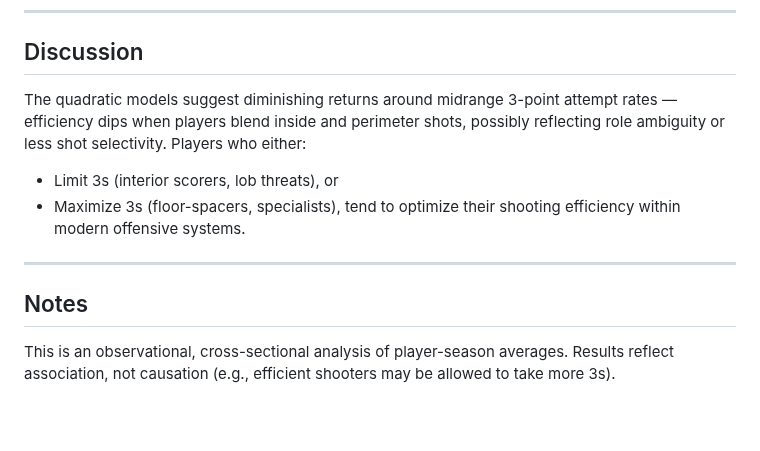
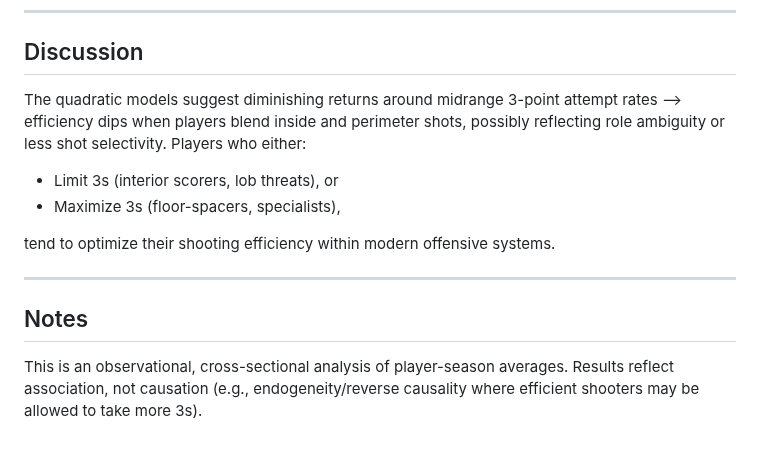
Before and after one commit to willsew/ds_portfolio, a Markdown page: personal_projects/nba-3par-efficiency-analysis/README.md, the part around the change. GitHub-like rendering; blank space fills up the shorter version.

```diff
--- a/personal_projects/nba-3par-efficiency-analysis/README.md
+++ b/personal_projects/nba-3par-efficiency-analysis/README.md
@@ -53,13 +53,14 @@ Understanding this relationship helps quantify whether the modern 3-point revolu
 ___
 
 ## Discussion
-The quadratic models suggest diminishing returns around midrange 3-point attempt rates — efficiency dips when players blend inside and perimeter shots, possibly reflecting role ambiguity or less shot selectivity.
+The quadratic models suggest diminishing returns around midrange 3-point attempt rates --> efficiency dips when players blend inside and perimeter shots, possibly reflecting role ambiguity or less shot selectivity.
 Players who either:
 - Limit 3s (interior scorers, lob threats), or
 - Maximize 3s (floor-spacers, specialists),
+
 tend to optimize their shooting efficiency within modern offensive systems.
 
 ___
 
 ## Notes
-This is an observational, cross-sectional analysis of player-season averages. Results reflect association, not causation (e.g., efficient shooters may be allowed to take more 3s).
+This is an observational, cross-sectional analysis of player-season averages. Results reflect association, not causation (e.g., endogeneity/reverse causality where efficient shooters may be allowed to take more 3s).
```
